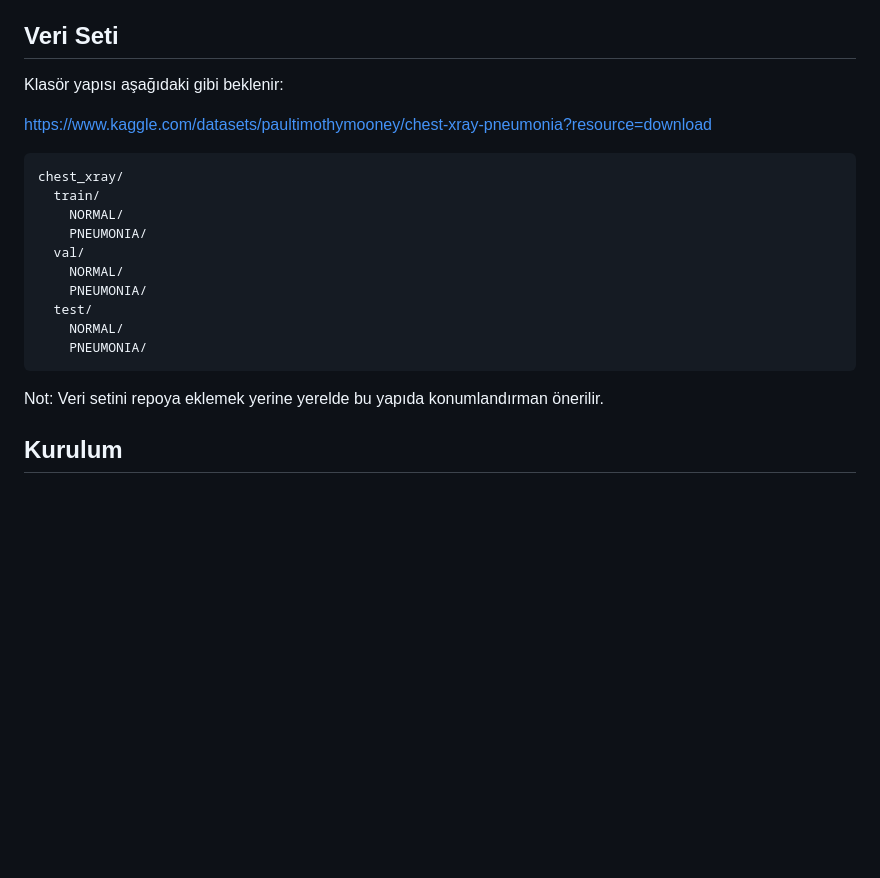
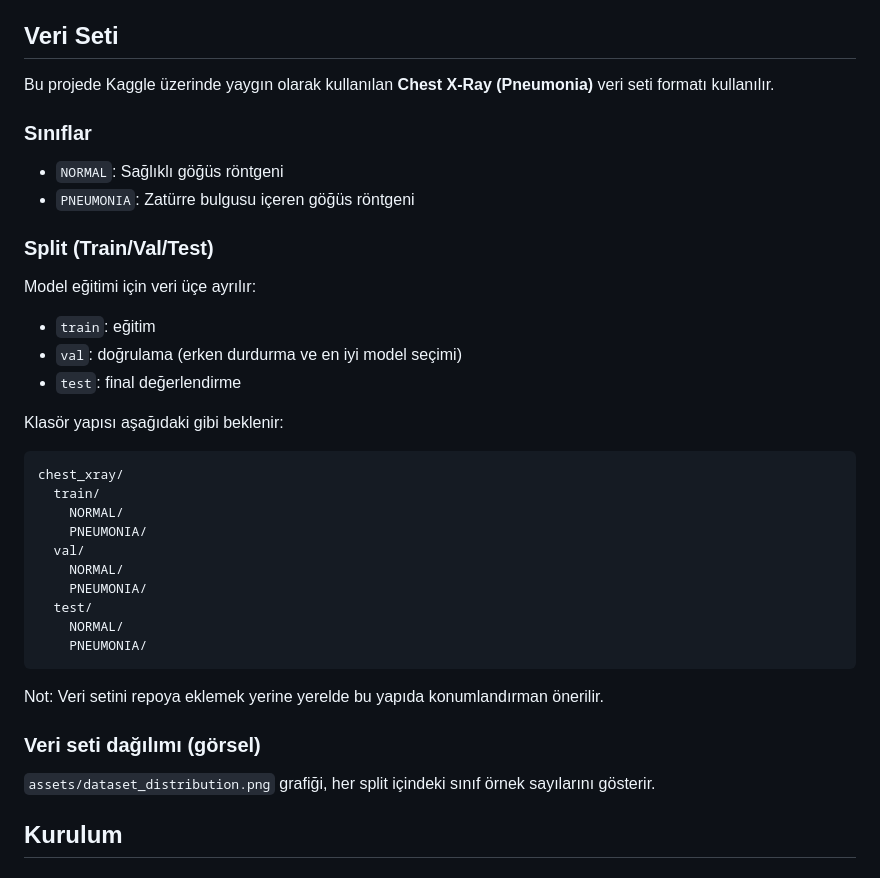
Before and after one commit to kemalalperakdnz/CNN-Zaturre-Teshis-Sistemi, a Markdown page: README.md, the part around one of its changes. GitHub-like rendering; blank space fills up the shorter version.

````diff
--- a/README.md
+++ b/README.md
@@ -56,9 +72,22 @@ Arayüz ekran görüntüsü ve değerlendirme çıktıları burada gösterilir.
 
 ## Veri Seti
 
+Bu projede Kaggle üzerinde yaygın olarak kullanılan **Chest X-Ray (Pneumonia)** veri seti formatı kullanılır.
+
+### Sınıflar
+
+- `NORMAL`: Sağlıklı göğüs röntgeni
+- `PNEUMONIA`: Zatürre bulgusu içeren göğüs röntgeni
+
+### Split (Train/Val/Test)
+
+Model eğitimi için veri üçe ayrılır:
+
+- `train`: eğitim
+- `val`: doğrulama (erken durdurma ve en iyi model seçimi)
+- `test`: final değerlendirme
+
 Klasör yapısı aşağıdaki gibi beklenir:
-
-https://www.kaggle.com/datasets/paultimothymooney/chest-xray-pneumonia?resource=download
 
 ```
 chest_xray/
@@ -74,6 +103,10 @@ chest_xray/
 ```
 
 Not: Veri setini repoya eklemek yerine yerelde bu yapıda konumlandırman önerilir.
+
+### Veri seti dağılımı (görsel)
+
+`assets/dataset_distribution.png` grafiği, her split içindeki sınıf örnek sayılarını gösterir.
 
 ## Kurulum
 
````
Also changed, not shown: other parts of README.md (+62 -0 lines).
